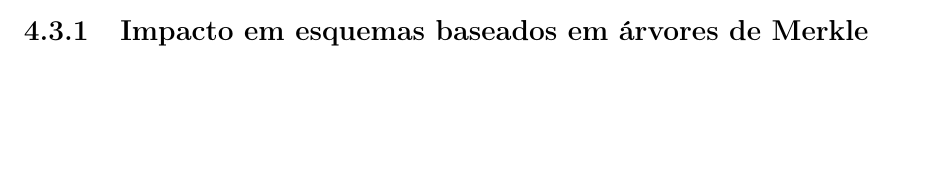
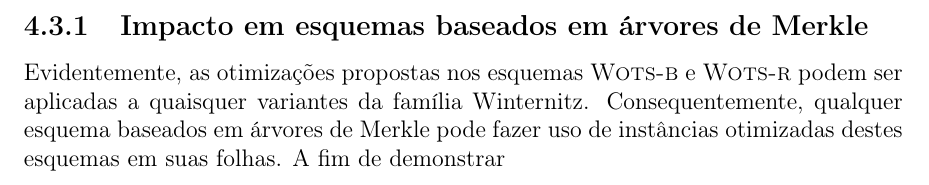
Before and after one commit to zambonin/bsc, a LaTeX document (bsc.tex): part of page 42 of 48 before the commit and part of page 44 of 49 after it, cut so that both start at the same text, the shorter picture padded with empty space. Compiled offline with pdfLaTeX.

Commit message:
sharelatex: update bsc.tex from r38617 to r38700

```diff
--- a/bsc.tex
+++ b/bsc.tex
@@ -2035,6 +2035,8 @@ Note que a redução no cômputo destas iterações é diretamente traduzida na
 \subsection{Impacto em esquemas baseados em árvores de Merkle}
 \label{subsection:impact}
 
+Evidentemente, as otimizações propostas nos esquemas \textsc{Wots-b} e \textsc{Wots-r} podem ser aplicadas a quaisquer variantes da família Winternitz. Consequentemente, qualquer esquema baseados em árvores de Merkle pode fazer uso de instâncias otimizadas destes esquemas em suas folhas. A fim de demonstrar
+
 \chapter{Conclusão}
 \label{chapter:conclusion}
 
```
